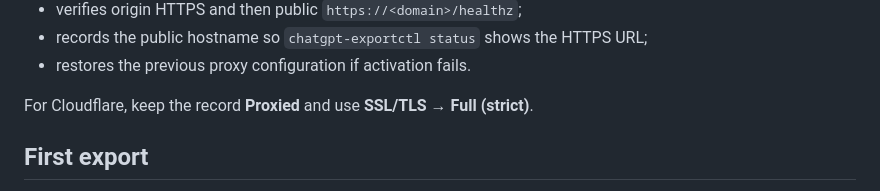
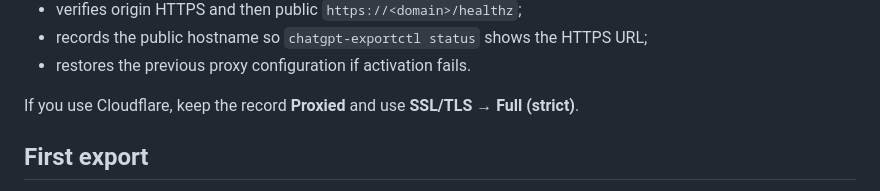
Before and after one commit to ZTD38F/ChatGPT-Export, a Markdown page: README.md, the part around the change. GitHub-like rendering.

Commit message:
Clarify optional Cloudflare configuration

```diff
--- a/README.md
+++ b/README.md
@@ -88,7 +88,7 @@ The domain setup:
 - records the public hostname so `chatgpt-exportctl status` shows the HTTPS URL;
 - restores the previous proxy configuration if activation fails.
 
-For Cloudflare, keep the record **Proxied** and use **SSL/TLS → Full (strict)**.
+If you use Cloudflare, keep the record **Proxied** and use **SSL/TLS → Full (strict)**.
 
 ## First export
 
```
